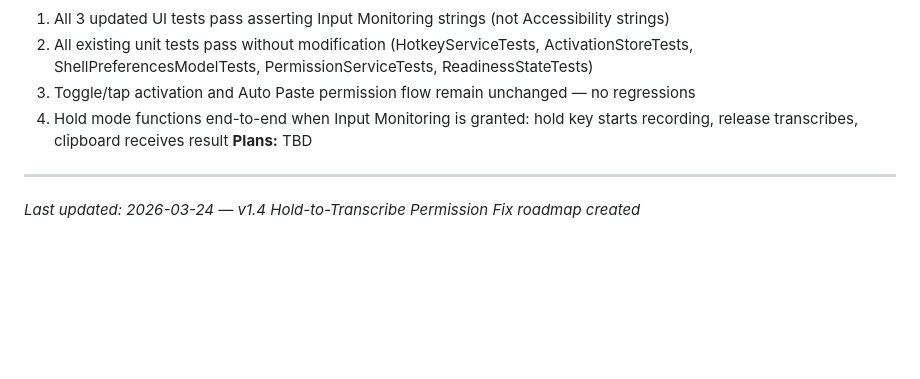
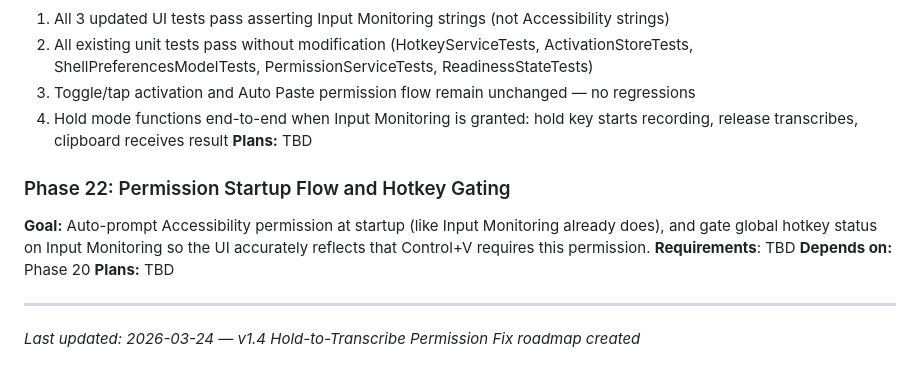
Before and after one commit to SubjectCarterSoftware/mouth-keyboard, a Markdown page: .planning/ROADMAP.md, the part around the change. Rendered like a GitHub page; blank space fills up the shorter version.

Commit message:
docs: add Phase 22 — Permission Startup Flow and Hotkey Gating

```diff
--- a/.planning/ROADMAP.md
+++ b/.planning/ROADMAP.md
@@ -130,5 +130,12 @@ Plans:
   4. Hold mode functions end-to-end when Input Monitoring is granted: hold key starts recording, release transcribes, clipboard receives result
 **Plans:** TBD
 
+### Phase 22: Permission Startup Flow and Hotkey Gating
+
+**Goal:** Auto-prompt Accessibility permission at startup (like Input Monitoring already does), and gate global hotkey status on Input Monitoring so the UI accurately reflects that Control+V requires this permission.
+**Requirements**: TBD
+**Depends on:** Phase 20
+**Plans:** TBD
+
 ---
 *Last updated: 2026-03-24 — v1.4 Hold-to-Transcribe Permission Fix roadmap created*
```
Also changed, not shown: .planning/STATE.md (+4 -0 lines).
